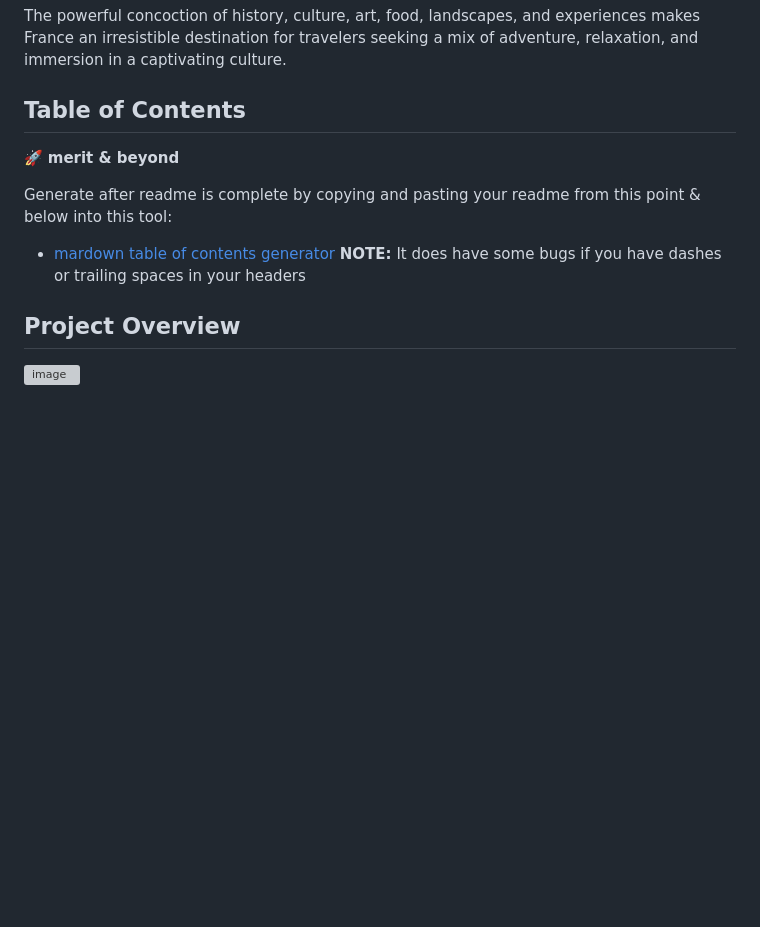
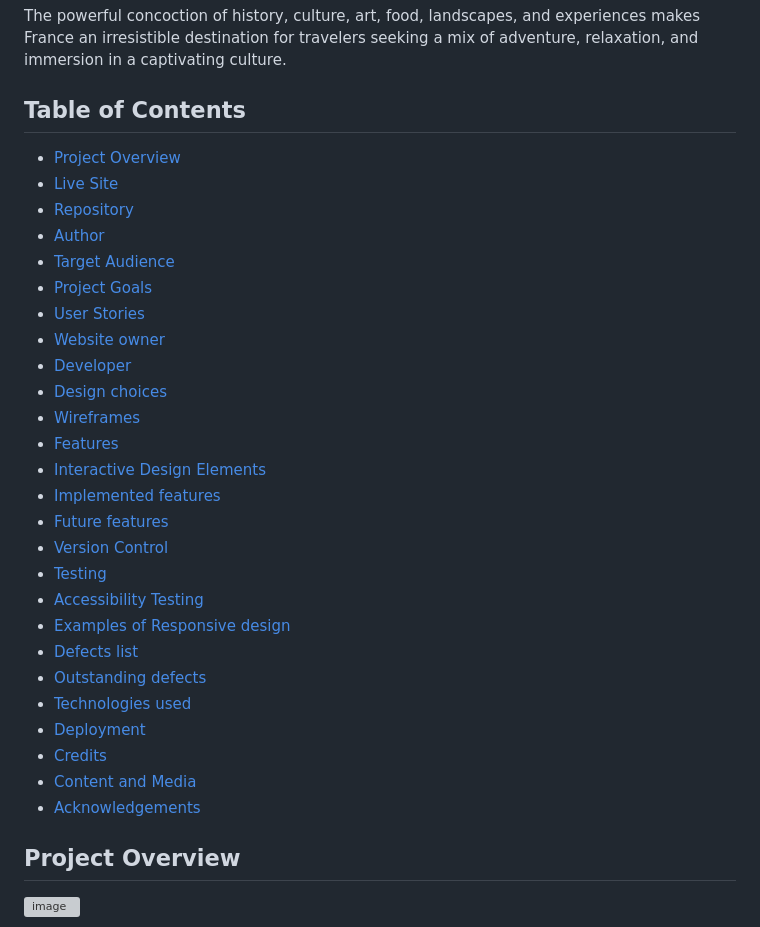
Before and after one commit to MrHraza/Merci-France, a Markdown page: README.md, the part around the change. Drawn GitHub-style; blank space fills up the shorter version; grey boxes are pictures that could not be loaded.

Commit message:
Update README.md
Contents table added

```diff
--- a/README.md
+++ b/README.md
@@ -28,11 +28,34 @@ A wonderfully beautiful and popular travel destination with a rich cultural heri
 The powerful concoction of history, culture, art, food, landscapes, and experiences makes France an irresistible destination for travelers seeking a mix of adventure, relaxation, and immersion in a captivating culture.
 
 ## Table of Contents
-🚀 **merit & beyond**
 
-Generate after readme is complete by copying and pasting your readme from this point & below into this tool:
-- [mardown table of contents generator](https://ecotrust-canada.github.io/markdown-toc/)
-**NOTE:** It does have some bugs if you have dashes or trailing spaces in your headers
+- [Project Overview](#project-overview)
+- [Live Site](#live-site)
+- [Repository](#repository)
+- [Author](#author)
+- [Target Audience](#target-audience)
+- [Project Goals](#project-goals)
+- [User Stories](#user-stories)
+- [Website owner](#website-owner)
+- [Developer](#developer)
+- [Design choices](#design-choices)
+- [Wireframes](#wireframes)
+- [Features](#features)
+- [Interactive Design Elements](#interactive-design-elements)
+- [Implemented features](#implemented-features)
+- [Future features](#future-features)
+- [Version Control](#version-control)
+- [Testing](#testing)
+- [Accessibility Testing](#accessibility-testing)
+- [Examples of Responsive design](#examples-of-responsive-design)
+- [Defects list](#defects-list)
+- [Outstanding defects](#outstanding-defects)
+- [Technologies used](#technologies-used)
+- [Deployment](#deployment)
+- [Credits](#credits)
+- [Content and Media](#content-and-media)
+- [Acknowledgements](#acknowledgements)
+
 
 
 ## Project Overview
```
